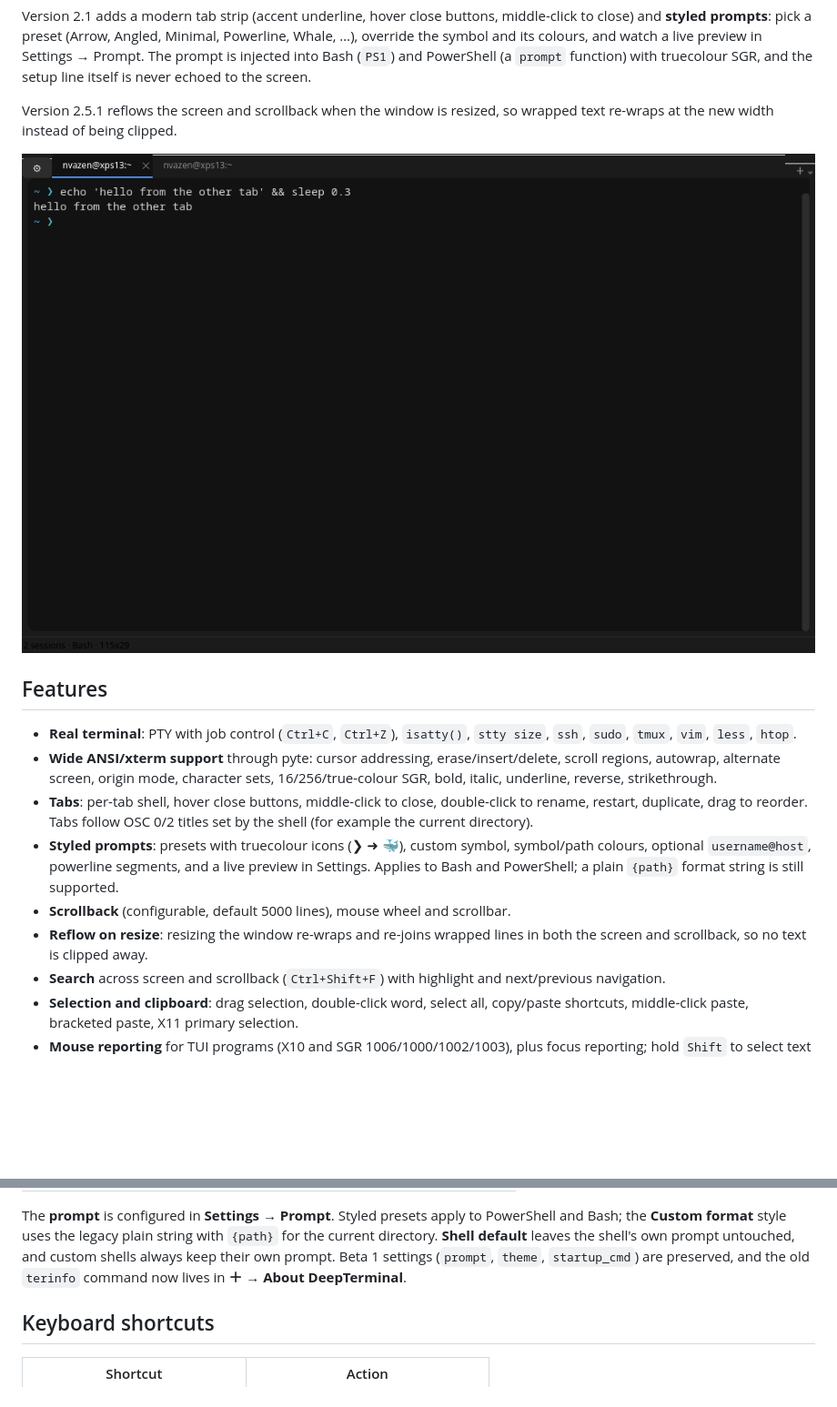
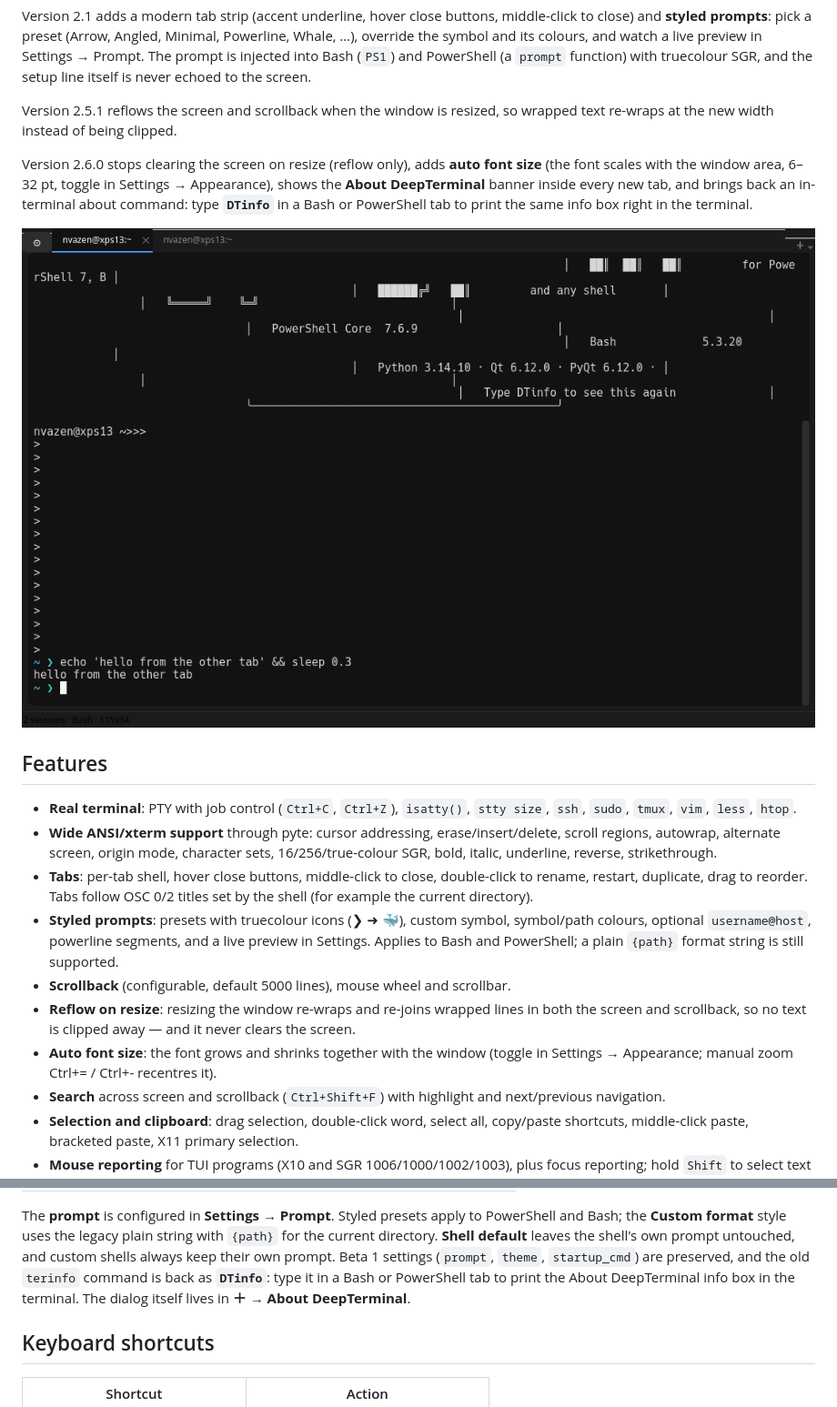
Before and after one commit to AzenDev2026/DeepTerminal, a Markdown page: README.md, 2 parts joined by grey strips. Shown at 91% size. Drawn GitHub-style; pictures changed too: docs/screenshot.png; blank space fills up the shorter version.

Commit message:
v2.6.0: 字体自适应窗口 + resize 不再清屏 + 新 tab 显示 About 横幅 + DTinfo 终端内关于命令

```diff
--- a/README.md
+++ b/README.md
@@ -19,6 +19,12 @@ is never echoed to the screen.
 Version 2.5.1 reflows the screen and scrollback when the window is
 resized, so wrapped text re-wraps at the new width instead of being clipped.
 
+Version 2.6.0 stops clearing the screen on resize (reflow only), adds
+**auto font size** (the font scales with the window area, 6–32 pt, toggle in
+Settings → Appearance), shows the **About DeepTerminal** banner inside every
+new tab, and brings back an in-terminal about command: type **`DTinfo`** in a
+Bash or PowerShell tab to print the same info box right in the terminal.
+
 ![DeepTerminal](docs/screenshot.png)
 
 ## Features
@@ -37,7 +43,10 @@ resized, so wrapped text re-wraps at the new width instead of being clipped.
   string is still supported.
 - **Scrollback** (configurable, default 5000 lines), mouse wheel and scrollbar.
 - **Reflow on resize**: resizing the window re-wraps and re-joins wrapped lines
-  in both the screen and scrollback, so no text is clipped away.
+  in both the screen and scrollback, so no text is clipped away — and it never
+  clears the screen.
+- **Auto font size**: the font grows and shrinks together with the window
+  (toggle in Settings → Appearance; manual zoom Ctrl+= / Ctrl+- recentres it).
 - **Search** across screen and scrollback (`Ctrl+Shift+F`) with highlight and
   next/previous navigation.
 - **Selection and clipboard**: drag selection, double-click word, select all,
@@ -95,7 +104,9 @@ PowerShell and Bash; the **Custom format** style uses the legacy plain string
 with `{path}` for the current directory. **Shell default** leaves the shell's
 own prompt untouched, and custom shells always keep their own prompt. Beta 1
 settings (`prompt`, `theme`, `startup_cmd`) are preserved, and the old `terinfo`
-command now lives in **＋ → About DeepTerminal**.
+command is back as **`DTinfo`**: type it in a Bash or PowerShell tab to print
+the About DeepTerminal info box in the terminal. The dialog itself lives in
+**＋ → About DeepTerminal**.
 
 ## Keyboard shortcuts
 
```
Also changed, not shown: 6 other files.
